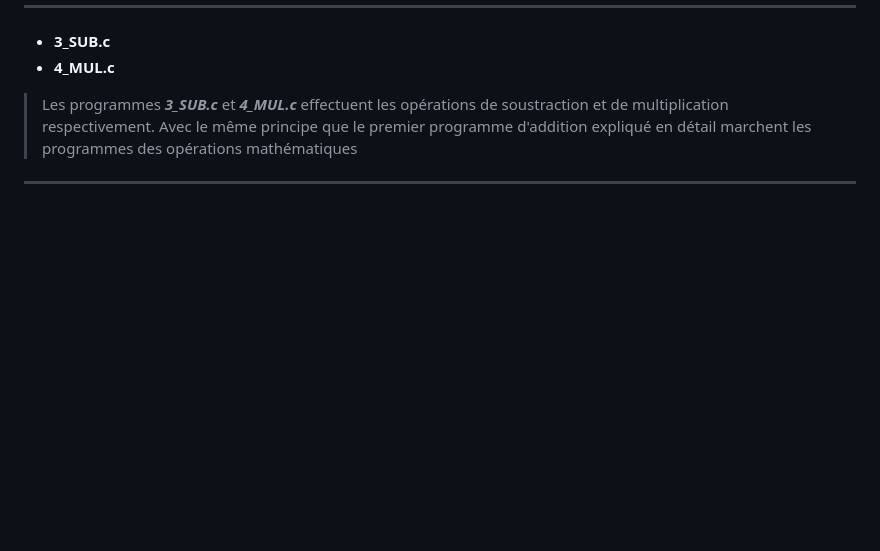
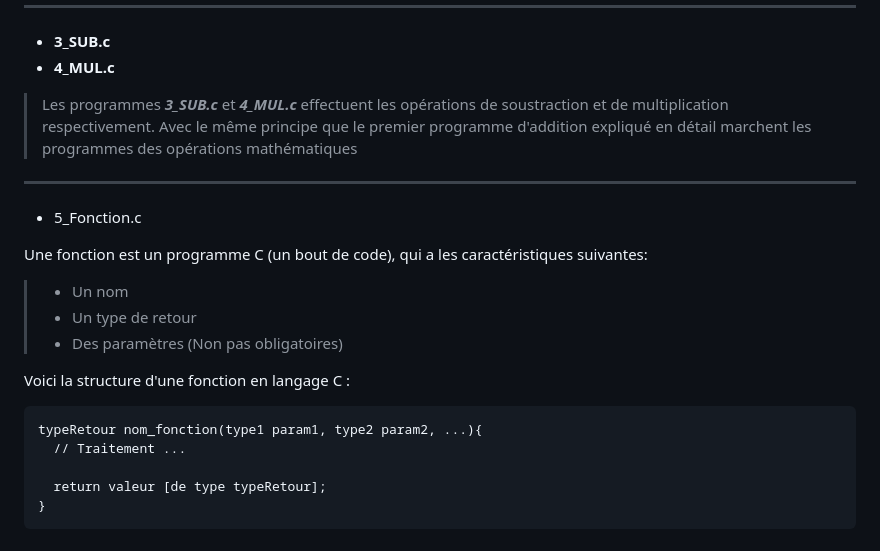
Before and after one commit to abdi-farid/KidsDevelopers, a Markdown page: README.md, the part around one of its changes. Drawn GitHub-style; blank space fills up the shorter version.

Commit message:
structure de fonction

````diff
--- a/README.md
+++ b/README.md
@@ -139,3 +140,18 @@ Explication du code :
 > Les programmes ***3_SUB.c*** et ***4_MUL.c*** effectuent les opérations de soustraction et de multiplication respectivement. Avec le même principe que le premier programme d'addition expliqué en détail marchent les programmes des opérations mathématiques
 
 ---
+- 5_Fonction.c
+
+Une fonction est un programme C (un bout de code), qui a les caractéristiques suivantes:
+>- Un nom
+>- Un type de retour
+>- Des paramètres (Non pas obligatoires)
+
+Voici la structure d'une fonction en langage C :
+```
+typeRetour nom_fonction(type1 param1, type2 param2, ...){
+  // Traitement ...
+
+  return valeur [de type typeRetour];
+}
+```
````
Also changed, not shown: other parts of README.md (+1 -0 lines).
